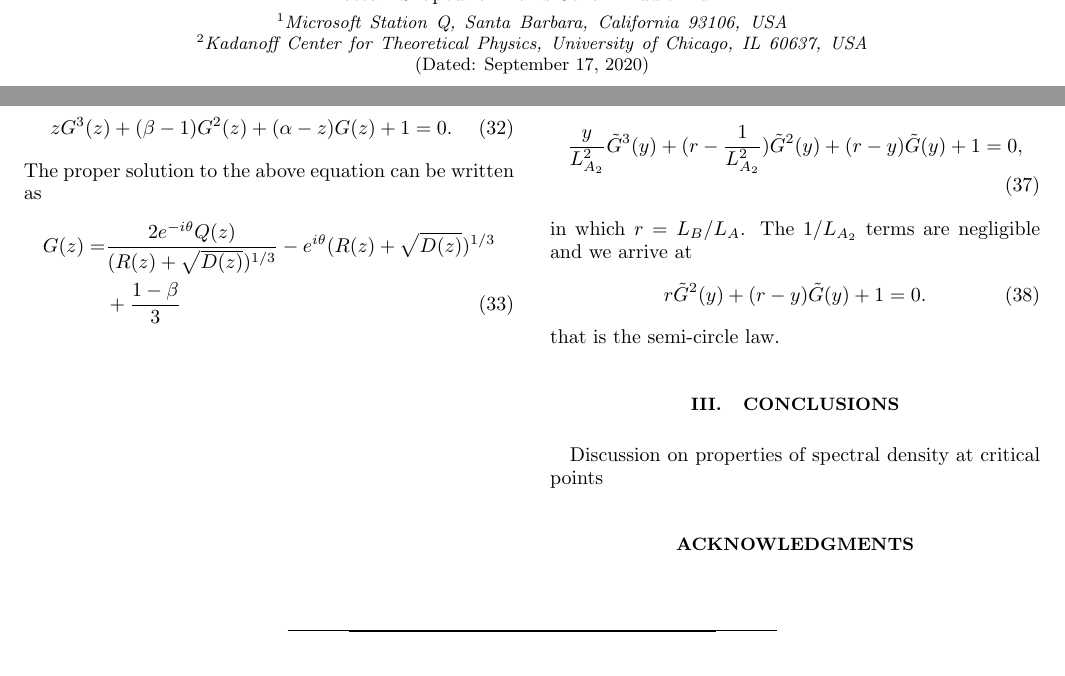
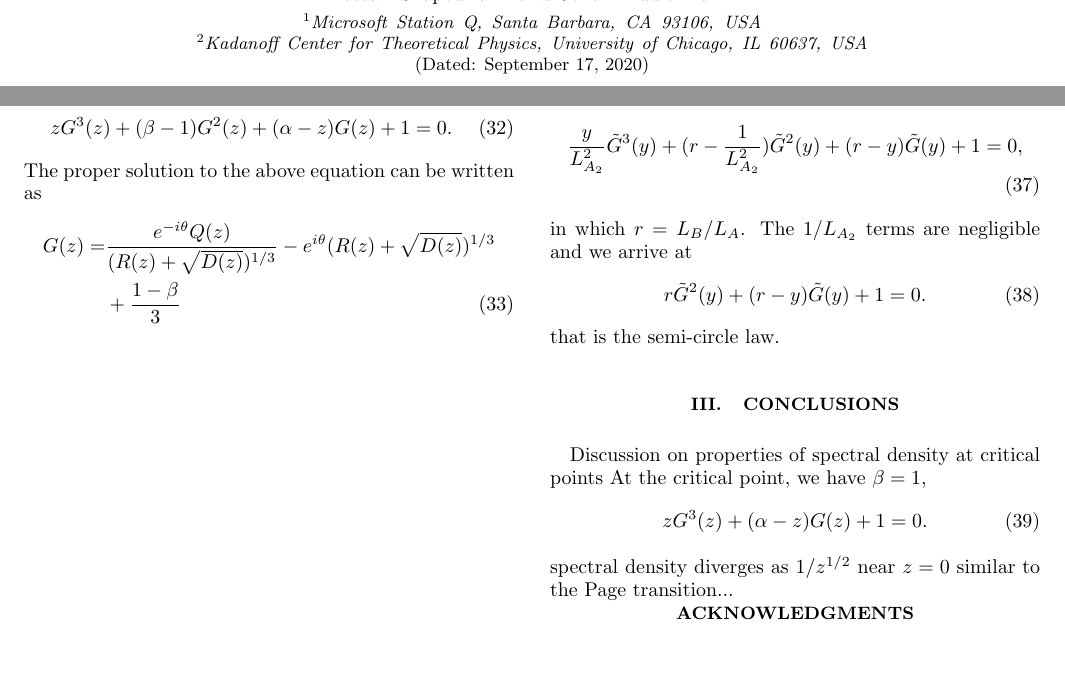
Before and after one commit to hassan-shap/RMT, a LaTeX paper (text/main.tex): two parts of pages 1 and 4 of 4, joined at a grey line, cut so that both start at the same text. Compiled offline with pdfLaTeX.

Commit message:
text updated

```diff
--- a/text/main.tex
+++ b/text/main.tex
@@ -78,7 +78,7 @@
 \author{Hassan Shapourian%
 %  \thanks{Electronic address: \texttt{hassan.shapp@gmail.com}}
   }
-\affiliation{Microsoft Station Q, Santa Barbara, California 93106, USA}
+\affiliation{Microsoft Station Q, Santa Barbara, CA 93106, USA}
 % \affiliation{Department of Physics, Harvard University, Cambridge, MA~02138, USA}
 % \affiliation{Department of Physics, Massachusetts Institute of Technology,
 % Cambridge, MA~02139, USA}
@@ -688,7 +688,7 @@ z G^3(z) + (\beta-1) G^2(z) + (\alpha -z ) G(z) +1 =0.
 \end{align}
 The proper solution to the above equation can be written as
 \begin{align}
-	G(z) =&  \frac{2 e^{-i\theta} Q(z)}{(R(z)+\sqrt{D(z)})^{1/3}}
+	G(z) =&  \frac{e^{-i\theta} Q(z)}{(R(z)+\sqrt{D(z)})^{1/3}}
 - e^{i\theta} (R(z)+\sqrt{D(z)})^{1/3}
 \nonumber \\
 			& +\frac{1-\beta}{3}
@@ -710,9 +710,16 @@ in which $r=L_B/L_A$. The $1/L_{A_2}$ terms are negligible and we arrive at
 \end{align}
 that is the semi-circle law.
 
+
 \section{Conclusions}
 
 Discussion on properties of spectral density at critical points
+At the critical point, we have $\beta=1$,
+\begin{align}
+z G^3(z) + (\alpha -z ) G(z) +1 =0.
+\end{align}
+spectral density diverges as $1/z^{1/2}$ near $z=0$ similar to the Page transition...
+
 
 \acknowledgements
 
```
Also changed, not shown: text/main.pdf.
